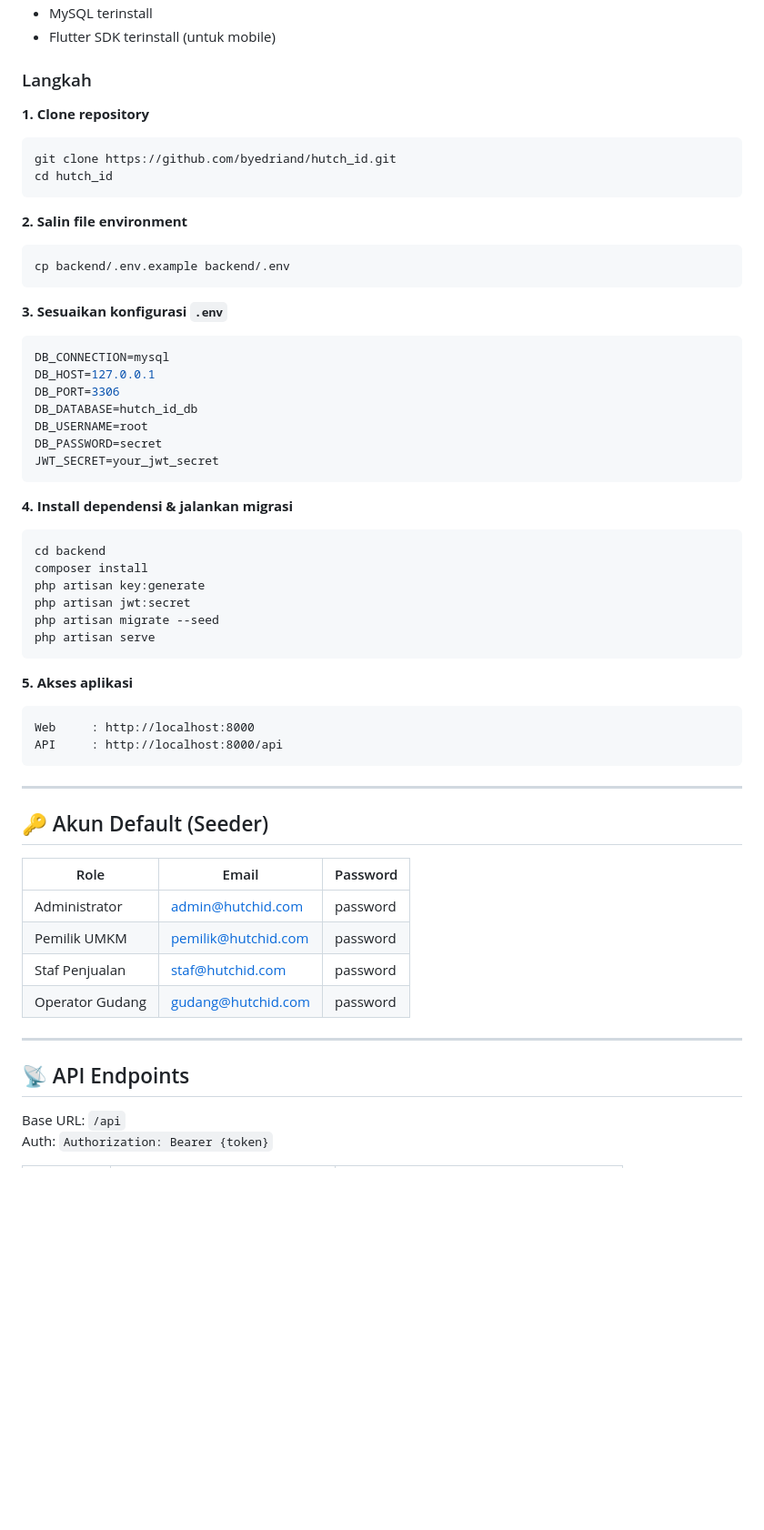
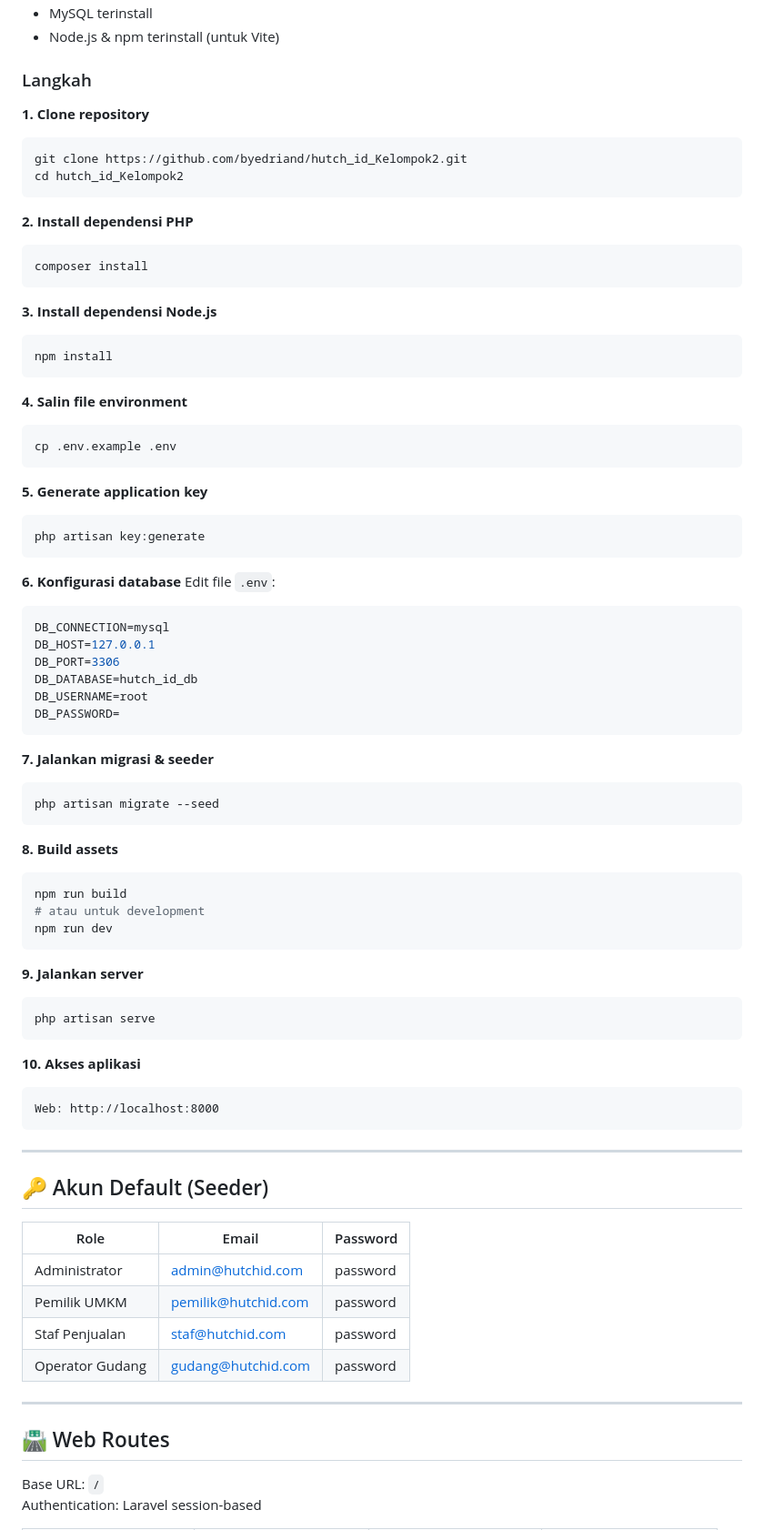
Before and after one commit to byedriand/hutch_id_Kelompok2, a Markdown page: README.md, the part around one of its changes. Shown at 91% size. Drawn GitHub-style; blank space fills up the shorter version.

````diff
--- a/README.md
+++ b/README.md
@@ -121,61 +149,92 @@ hutch_id/
 - MySQL terinstall
-- Flutter SDK terinstall (untuk mobile)
+- Node.js & npm terinstall (untuk Vite)
 
 ### Langkah
 
 **1. Clone repository**
+
 ```bash
-git clone https://github.com/byedriand/hutch_id.git
-cd hutch_id
+git clone https://github.com/byedriand/hutch_id_Kelompok2.git
+cd hutch_id_Kelompok2
 ```
 
-**2. Salin file environment**
+**2. Install dependensi PHP**
+
 ```bash
-cp backend/.env.example backend/.env
+composer install
 ```
 
-**3. Sesuaikan konfigurasi `.env`**
+**3. Install dependensi Node.js**
+
+```bash
+npm install
+```
+
+**4. Salin file environment**
+
+```bash
+cp .env.example .env
+```
+
+**5. Generate application key**
+
+```bash
+php artisan key:generate
+```
+
+**6. Konfigurasi database**
+Edit file `.env`:
+
 ```env
 DB_CONNECTION=mysql
 DB_HOST=127.0.0.1
 DB_PORT=3306
 DB_DATABASE=hutch_id_db
 DB_USERNAME=root
-DB_PASSWORD=secret
-JWT_SECRET=your_jwt_secret
+DB_PASSWORD=
 ```
 
-**4. Install dependensi & jalankan migrasi**
+**7. Jalankan migrasi & seeder**
+
 ```bash
-cd backend
-composer install
-php artisan key:generate
-php artisan jwt:secret
 php artisan migrate --seed
+```
+
+**8. Build assets**
+
+```bash
+npm run build
+# atau untuk development
+npm run dev
+```
+
+**9. Jalankan server**
+
+```bash
 php artisan serve
 ```
 
-**5. Akses aplikasi**
+**10. Akses aplikasi**
+
 ```
-Web     : http://localhost:8000
-API     : http://localhost:8000/api
+Web: http://localhost:8000
 ```
 
 ---
 
 ## 🔑 Akun Default (Seeder)
 
-| Role | Email | Password |
-|---|---|---|
-| Administrator | admin@hutchid.com | password |
-| Pemilik UMKM | pemilik@hutchid.com | password |
-| Staf Penjualan | staf@hutchid.com | password |
-| Operator Gudang | gudang@hutchid.com | password |
+| Role            | Email               | Password |
+| --------------- | ------------------- | -------- |
+| Administrator   | admin@hutchid.com   | password |
+| Pemilik UMKM    | pemilik@hutchid.com | password |
+| Staf Penjualan  | staf@hutchid.com    | password |
+| Operator Gudang | gudang@hutchid.com  | password |
 
 ---
 
-## 📡 API Endpoints
+## 🛣️ Web Routes
 
-Base URL: `/api`
-Auth: `Authorization: Bearer {token}`
+Base URL: `/`
+Authentication: Laravel session-based
 
````
Also changed, not shown: other parts of README.md (+131 -103 lines).
